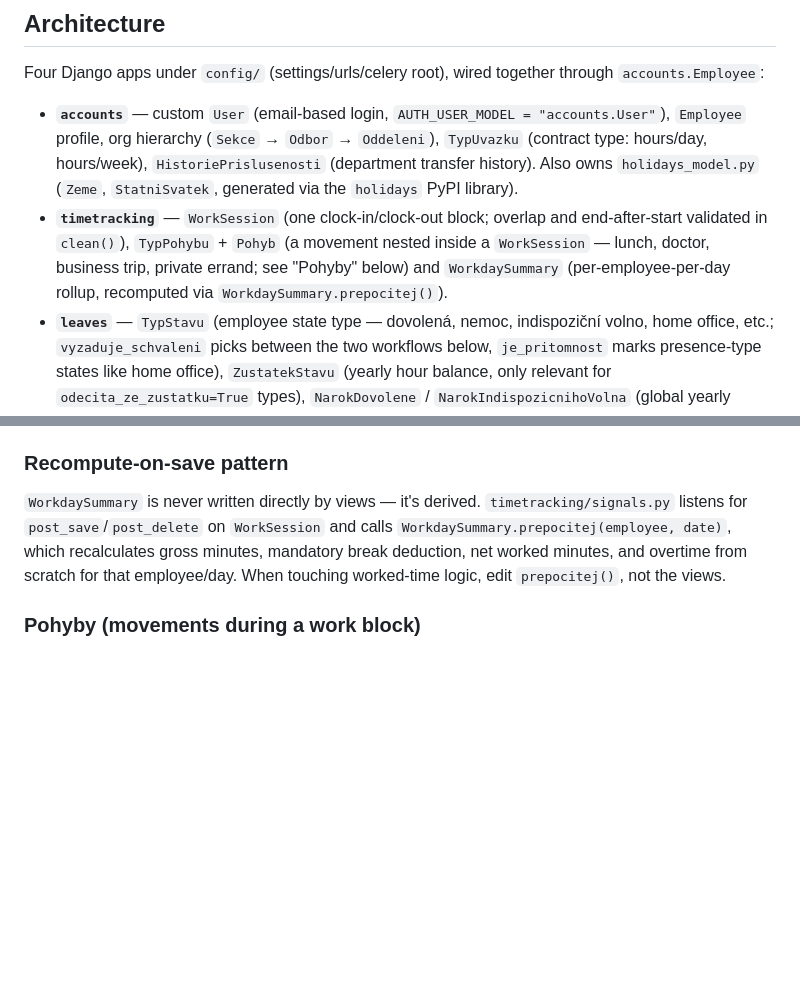
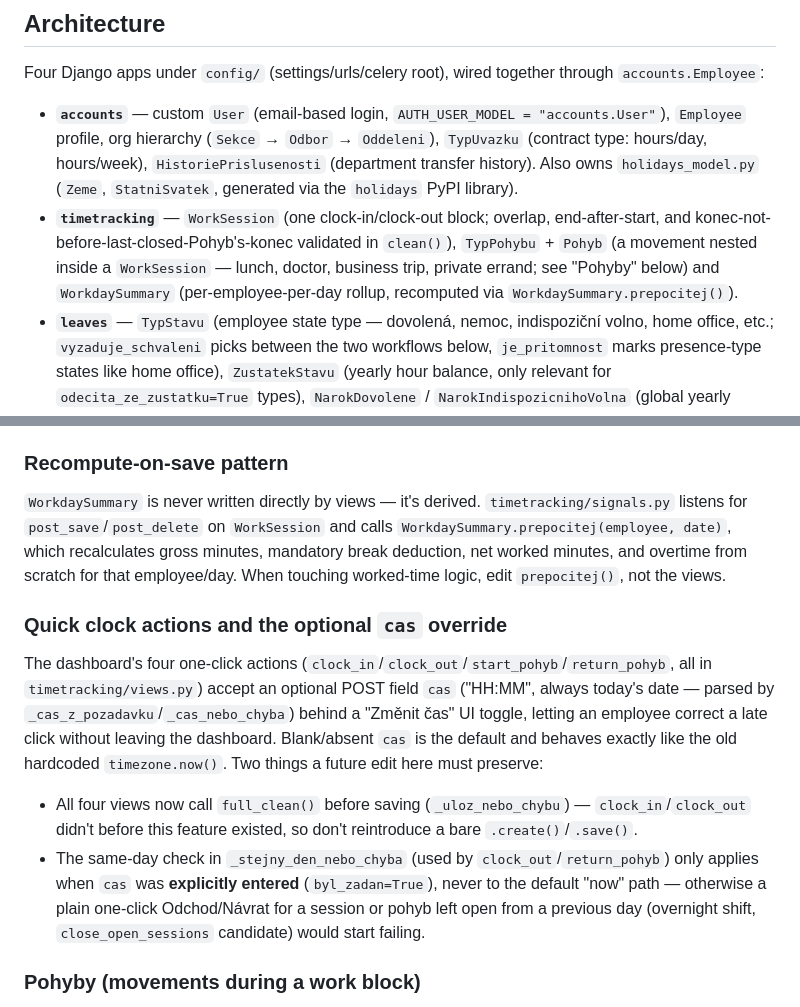
Before and after one commit to kittler-vladimir/evidence-prac-doby, a Markdown page: CLAUDE.md, 2 parts joined by grey strips. Rendered like a GitHub page; blank space fills up the shorter version.

Commit message:
docs: document the quick clock actions' cas override in CLAUDE.md
Names the two invariants a future edit here must preserve: full_clean()
now runs on all four views, and the same-day guard only applies to an
explicitly-entered time, never the default "now" path — a regression
caught by code review during #39's implementation.

Co-Authored-By: Claude Sonnet 5 <noreply@anthropic.com>

```diff
--- a/CLAUDE.md
+++ b/CLAUDE.md
@@ -43,7 +43,7 @@ A dev-server launch config exists at `.claude/launch.json` (`django-dev-server`,
 Four Django apps under `config/` (settings/urls/celery root), wired together through `accounts.Employee`:
 
 - **`accounts`** — custom `User` (email-based login, `AUTH_USER_MODEL = "accounts.User"`), `Employee` profile, org hierarchy (`Sekce` → `Odbor` → `Oddeleni`), `TypUvazku` (contract type: hours/day, hours/week), `HistoriePrislusenosti` (department transfer history). Also owns `holidays_model.py` (`Zeme`, `StatniSvatek`, generated via the `holidays` PyPI library).
-- **`timetracking`** — `WorkSession` (one clock-in/clock-out block; overlap and end-after-start validated in `clean()`), `TypPohybu` + `Pohyb` (a movement nested inside a `WorkSession` — lunch, doctor, business trip, private errand; see "Pohyby" below) and `WorkdaySummary` (per-employee-per-day rollup, recomputed via `WorkdaySummary.prepocitej()`).
+- **`timetracking`** — `WorkSession` (one clock-in/clock-out block; overlap, end-after-start, and konec-not-before-last-closed-Pohyb's-konec validated in `clean()`), `TypPohybu` + `Pohyb` (a movement nested inside a `WorkSession` — lunch, doctor, business trip, private errand; see "Pohyby" below) and `WorkdaySummary` (per-employee-per-day rollup, recomputed via `WorkdaySummary.prepocitej()`).
 - **`leaves`** — `TypStavu` (employee state type — dovolená, nemoc, indispoziční volno, home office, etc.; `vyzaduje_schvaleni` picks between the two workflows below, `je_pritomnost` marks presence-type states like home office), `ZustatekStavu` (yearly hour balance, only relevant for `odecita_ze_zustatku=True` types), `NarokDovolene` / `NarokIndispozicnihoVolna` (global yearly entitlements in hours with a `platne_od` date, editable in admin — see the entitlements row in "Business rules"), `ZadostOStav` (a request — for `vyzaduje_schvaleni=True` types like dovolená/indispoziční volno, goes through an approval workflow: `schval()` / `zamitni()`; for `vyzaduje_schvaleni=False` types like nemoc/OČR/služební volno/home office, `save()` self-approves immediately with no approver and no email).
 - **`reports`** — read-only views over the above: daily presence overview (`prehled_pritomnosti`, UI "Přítomnost"), monthly hours overview (`prehled_tymu`, UI label "Odbor"), company-wide employee search (`vyhledat_zamestnance` — deliberately not limited to the viewer's odbor) and XLSX export (`export_xlsx`, built with `openpyxl`). The daily overview derives each employee's state in `reports/services.py::stavy_zamestnancu` with this priority: approved presence-type record (`TypStavu.je_pritomnost`, e.g. home office) > Přítomen (open `WorkSession` today, any `WorkSession` on other dates) > approved absence record > Nepřítomen. The count legend at the top uses the same badge class/color as the per-employee badges.
 
@@ -91,6 +91,12 @@ The 5 seeded rows reproduce the pre-refactor hardcoded behavior 1:1, and grant s
 
 `WorkdaySummary` is never written directly by views — it's derived. `timetracking/signals.py` listens for `post_save`/`post_delete` on `WorkSession` and calls `WorkdaySummary.prepocitej(employee, date)`, which recalculates gross minutes, mandatory break deduction, net worked minutes, and overtime from scratch for that employee/day. When touching worked-time logic, edit `prepocitej()`, not the views.
 
+### Quick clock actions and the optional `cas` override
+
+The dashboard's four one-click actions (`clock_in`/`clock_out`/`start_pohyb`/`return_pohyb`, all in `timetracking/views.py`) accept an optional POST field `cas` ("HH:MM", always today's date — parsed by `_cas_z_pozadavku`/`_cas_nebo_chyba`) behind a "Změnit čas" UI toggle, letting an employee correct a late click without leaving the dashboard. Blank/absent `cas` is the default and behaves exactly like the old hardcoded `timezone.now()`. Two things a future edit here must preserve:
+- All four views now call `full_clean()` before saving (`_uloz_nebo_chybu`) — `clock_in`/`clock_out` didn't before this feature existed, so don't reintroduce a bare `.create()`/`.save()`.
+- The same-day check in `_stejny_den_nebo_chyba` (used by `clock_out`/`return_pohyb`) only applies when `cas` was **explicitly entered** (`byl_zadan=True`), never to the default "now" path — otherwise a plain one-click Odchod/Návrat for a session or pohyb left open from a previous day (overnight shift, `close_open_sessions` candidate) would start failing.
+
 ### Pohyby (movements during a work block)
 
 A `Pohyb` lives inside exactly one `WorkSession` (it can't start before it, end after it, or overlap another `Pohyb` in the same block — validated in `clean()`). Employees start/return via `timetracking:start_pohyb` / `return_pohyb` or add one afterwards via `pridat_pohyb`. Behavior is driven by three flags on `TypPohybu` (admin-editable číselník):
```
